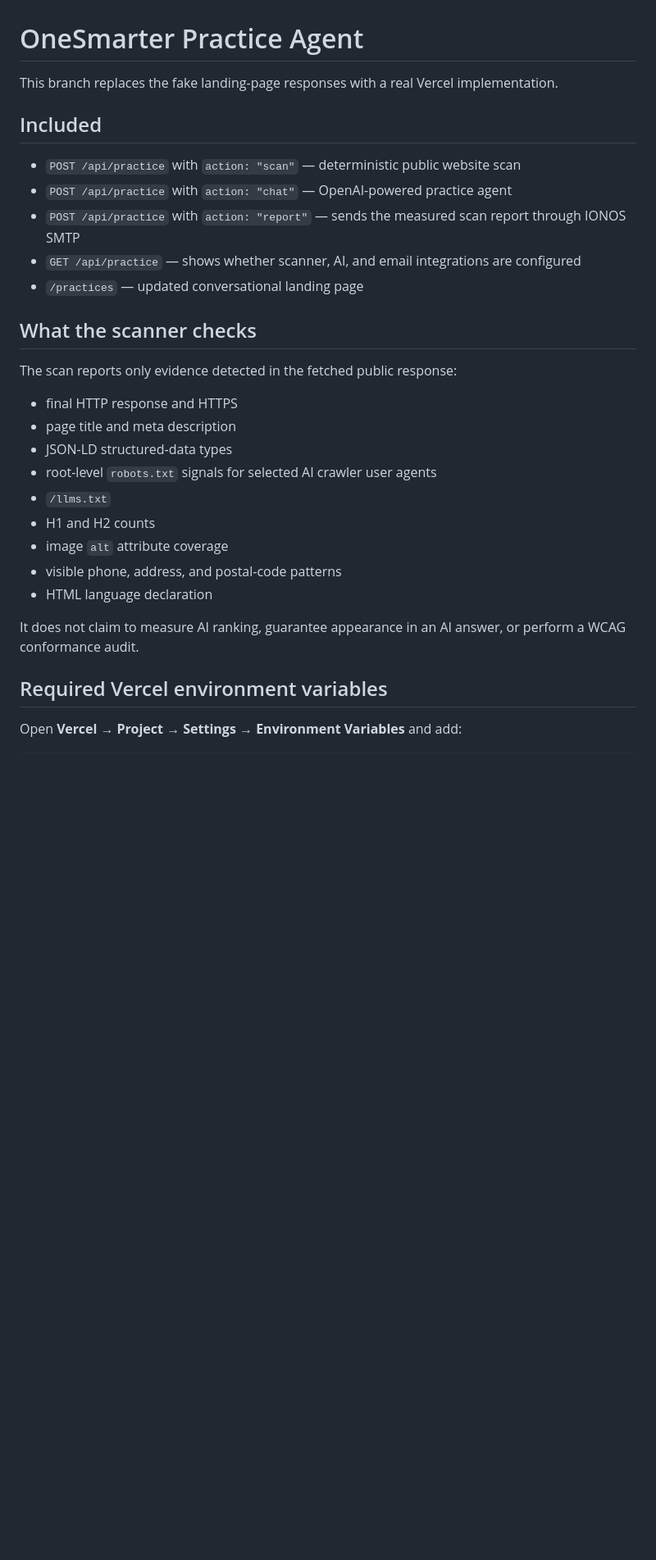
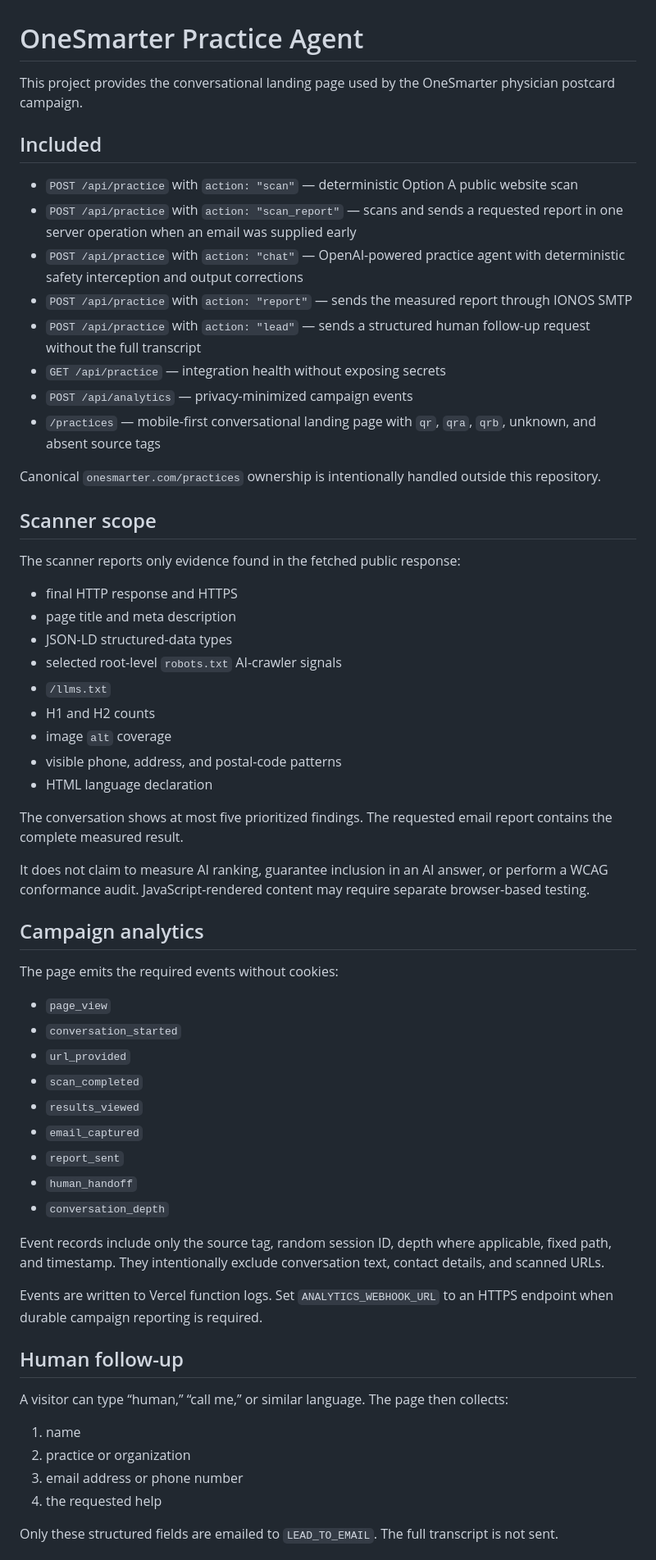
Before and after one commit to OneSmarterInc/OSICardLandingPage, a Markdown page: README.md, the part around one of its changes. Shown at 82% size. Rendered like a GitHub page; blank space fills up the shorter version.

```diff
--- a/README.md
+++ b/README.md
@@ -1,31 +1,64 @@
 # OneSmarter Practice Agent
 
-This branch replaces the fake landing-page responses with a real Vercel implementation.
+This project provides the conversational landing page used by the OneSmarter physician postcard campaign.
 
 ## Included
 
-- `POST /api/practice` with `action: "scan"` — deterministic public website scan
-- `POST /api/practice` with `action: "chat"` — OpenAI-powered practice agent
-- `POST /api/practice` with `action: "report"` — sends the measured scan report through IONOS SMTP
-- `GET /api/practice` — shows whether scanner, AI, and email integrations are configured
-- `/practices` — updated conversational landing page
+- `POST /api/practice` with `action: "scan"` — deterministic Option A public website scan
+- `POST /api/practice` with `action: "scan_report"` — scans and sends a requested report in one server operation when an email was supplied early
+- `POST /api/practice` with `action: "chat"` — OpenAI-powered practice agent with deterministic safety interception and output corrections
+- `POST /api/practice` with `action: "report"` — sends the measured report through IONOS SMTP
+- `POST /api/practice` with `action: "lead"` — sends a structured human follow-up request without the full transcript
+- `GET /api/practice` — integration health without exposing secrets
+- `POST /api/analytics` — privacy-minimized campaign events
+- `/practices` — mobile-first conversational landing page with `qr`, `qra`, `qrb`, unknown, and absent source tags
 
-## What the scanner checks
+Canonical `onesmarter.com/practices` ownership is intentionally handled outside this repository.
 
-The scan reports only evidence detected in the fetched public response:
+## Scanner scope
+
+The scanner reports only evidence found in the fetched public response:
 
 - final HTTP response and HTTPS
 - page title and meta description
 - JSON-LD structured-data types
-- root-level `robots.txt` signals for selected AI crawler user agents
+- selected root-level `robots.txt` AI-crawler signals
 - `/llms.txt`
 - H1 and H2 counts
-- image `alt` attribute coverage
+- image `alt` coverage
 - visible phone, address, and postal-code patterns
 - HTML language declaration
 
-It does not claim to measure AI ranking, guarantee appearance in an AI answer, or perform a WCAG conformance audit.
+The conversation shows at most five prioritized findings. The requested email report contains the complete measured result.
 
-## Required Vercel environment variables
+It does not claim to measure AI ranking, guarantee inclusion in an AI answer, or perform a WCAG conformance audit. JavaScript-rendered content may require separate browser-based testing.
 
-Open **Vercel → Project → Settings → Environment Variables** and add:
+## Campaign analytics
+
+The page emits the required events without cookies:
+
+- `page_view`
+- `conversation_started`
+- `url_provided`
+- `scan_completed`
+- `results_viewed`
+- `email_captured`
+- `report_sent`
+- `human_handoff`
+- `conversation_depth`
+
+Event records include only the source tag, random session ID, depth where applicable, fixed path, and timestamp. They intentionally exclude conversation text, contact details, and scanned URLs.
+
+Events are written to Vercel function logs. Set `ANALYTICS_WEBHOOK_URL` to an HTTPS endpoint when durable campaign reporting is required.
+
+## Human follow-up
+
+A visitor can type “human,” “call me,” or similar language. The page then collects:
+
+1. name
+2. practice or organization
+3. email address or phone number
+4. the requested help
+
+Only these structured fields are emailed to `LEAD_TO_EMAIL`. The full transcript is not sent.
+
```
Also changed, not shown: other parts of README.md (+55 -47 lines).
